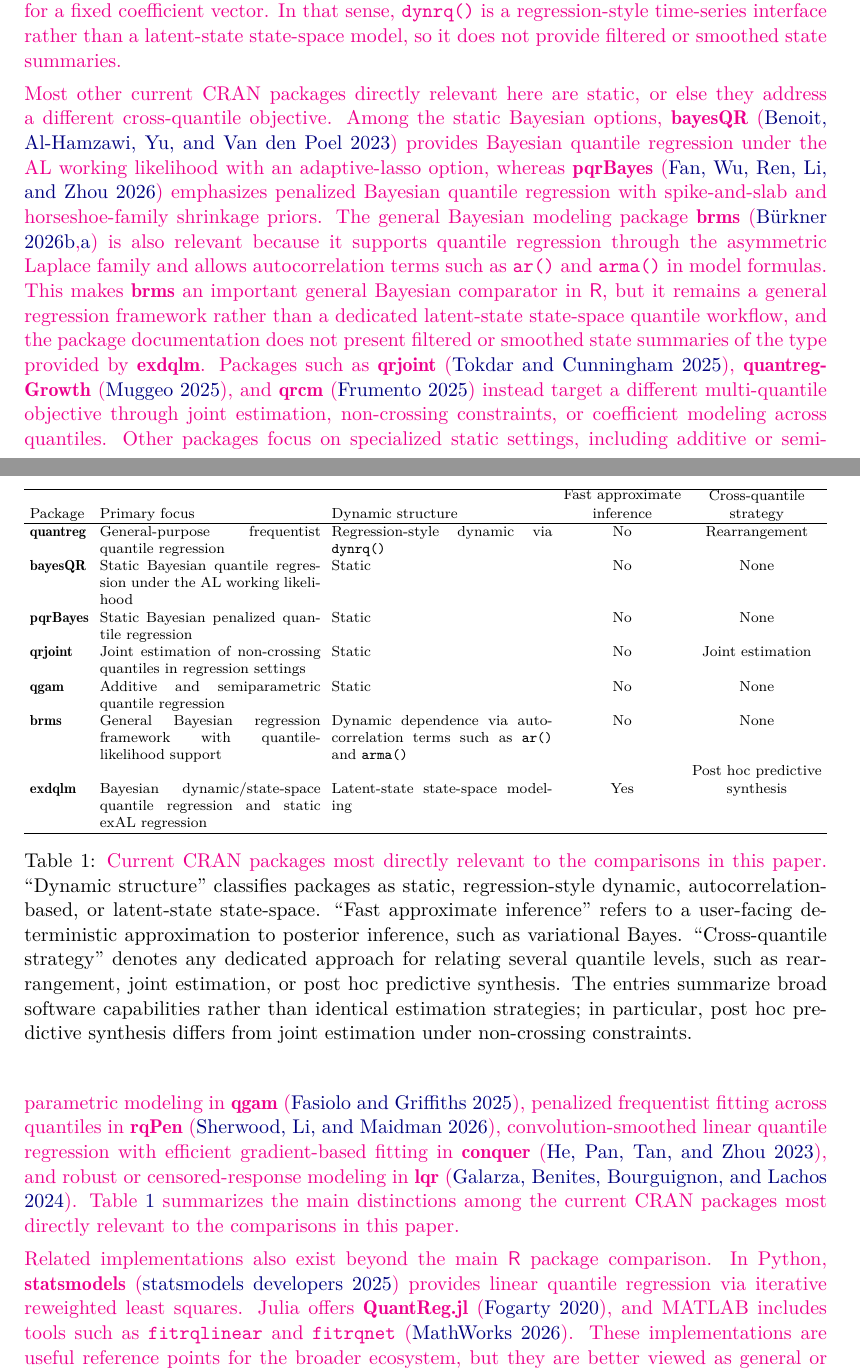
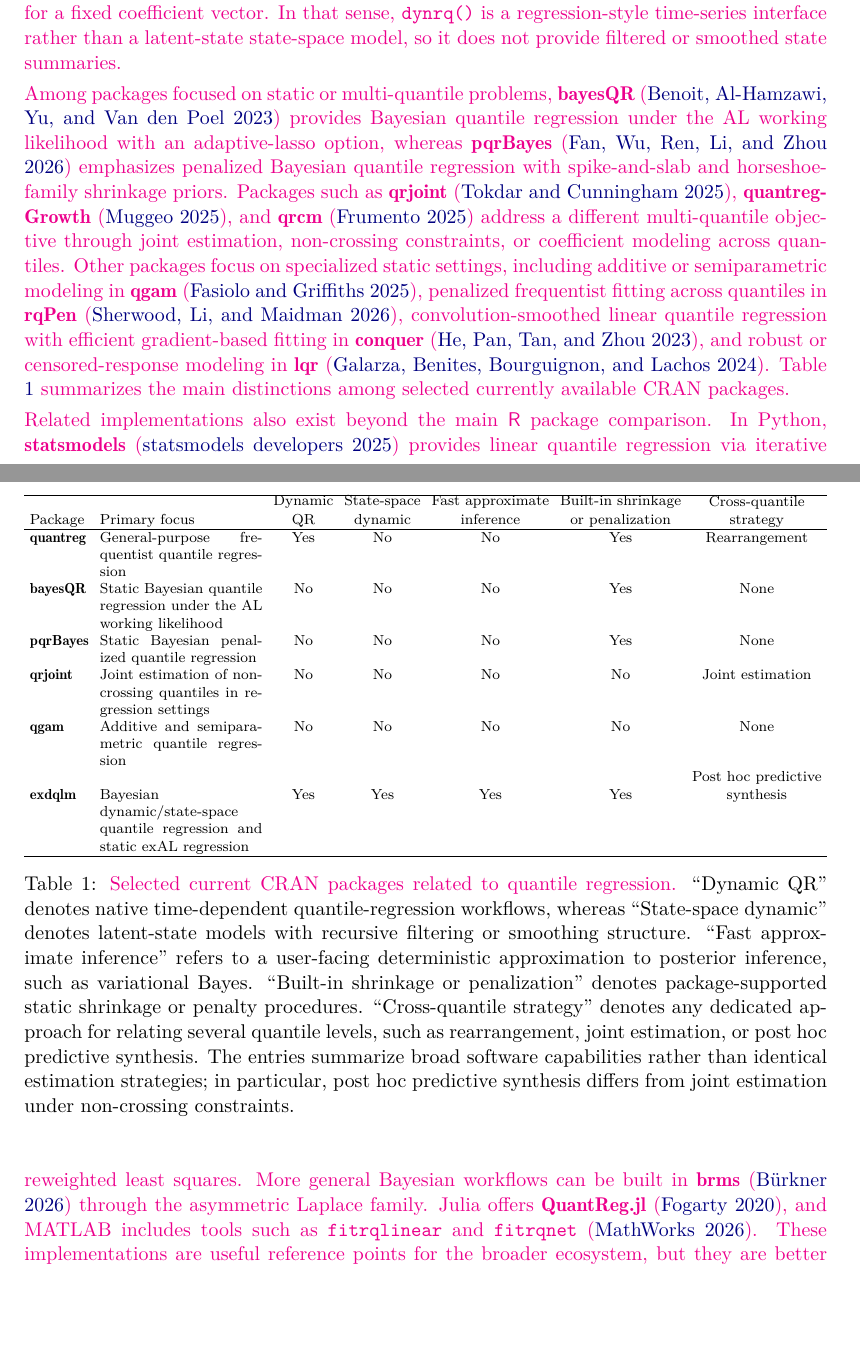
Before and after one commit to AntonioAPDL/exdqlm---Article, a LaTeX document (article4.tex): two parts of pages 2 and 3 of 35, joined at a grey line, cut so that both start at the same text, the shorter picture padded with empty space. Compiled offline with pdfLaTeX.

Commit message:
Revert "Refine intro software comparison"
This reverts commit 425aa697399531d0e84e94c9ccbd3b08b6a7246e.

```diff
--- a/article4.tex
+++ b/article4.tex
@@ -67,31 +67,30 @@
 
 \aA{The current \proglang{R} software ecosystem for quantile regression is broad, but the capabilities most relevant to this paper are distributed across software with different aims. The frequentist package \pkg{quantreg} \citep{quantreg} remains the broad general-purpose baseline, covering linear, nonlinear, nonparametric, censored, and dynamic quantile regression, together with bootstrap-based and related uncertainty summaries. Its \code{dynrq()} function supports dynamic linear quantile regression through time-series regression formulas involving lags, differences, trends, seasonal factors, and harmonic terms, while preserving time-series attributes. However, the dynamic structure enters through the design matrix rather than through latent states: once these regressors are constructed, estimation proceeds through the standard \pkg{quantreg} fitting routines for a fixed coefficient vector. In that sense, \code{dynrq()} is a regression-style time-series interface rather than a latent-state state-space model, so it does not provide filtered or smoothed state summaries.}
 
-\aA{Most other current CRAN packages directly relevant here are static, or else they address a different cross-quantile objective. Among the static Bayesian options, \pkg{bayesQR} \citep{bayesQR} provides Bayesian quantile regression under the AL working likelihood with an adaptive-lasso option, whereas \pkg{pqrBayes} \citep{pqrBayes} emphasizes penalized Bayesian quantile regression with spike-and-slab and horseshoe-family shrinkage priors. The general Bayesian modeling package \pkg{brms} \citep{brmsfamily,brmsAutocor} is also relevant because it supports quantile regression through the asymmetric Laplace family and allows autocorrelation terms such as \code{ar()} and \code{arma()} in model formulas. This makes \pkg{brms} an important general Bayesian comparator in \proglang{R}, but it remains a general regression framework rather than a dedicated latent-state state-space quantile workflow, and the package documentation does not present filtered or smoothed state summaries of the type provided by \pkg{exdqlm}. Packages such as \pkg{qrjoint} \citep{qrjoint}, \pkg{quantregGrowth} \citep{quantregGrowth}, and \pkg{qrcm} \citep{qrcm} instead target a different multi-quantile objective through joint estimation, non-crossing constraints, or coefficient modeling across quantiles. Other packages focus on specialized static settings, including additive or semiparametric modeling in \pkg{qgam} \citep{qgam}, penalized frequentist fitting across quantiles in \pkg{rqPen} \citep{rqPen}, convolution-smoothed linear quantile regression with efficient gradient-based fitting in \pkg{conquer} \citep{conquer}, and robust or censored-response modeling in \pkg{lqr} \citep{lqr}. Table \ref{table:software} summarizes the main distinctions among the current CRAN packages most directly relevant to the comparisons in this paper.}
+\aA{Among packages focused on static or multi-quantile problems, \pkg{bayesQR} \citep{bayesQR} provides Bayesian quantile regression under the AL working likelihood with an adaptive-lasso option, whereas \pkg{pqrBayes} \citep{pqrBayes} emphasizes penalized Bayesian quantile regression with spike-and-slab and horseshoe-family shrinkage priors. Packages such as \pkg{qrjoint} \citep{qrjoint}, \pkg{quantregGrowth} \citep{quantregGrowth}, and \pkg{qrcm} \citep{qrcm} address a different multi-quantile objective through joint estimation, non-crossing constraints, or coefficient modeling across quantiles. Other packages focus on specialized static settings, including additive or semiparametric modeling in \pkg{qgam} \citep{qgam}, penalized frequentist fitting across quantiles in \pkg{rqPen} \citep{rqPen}, convolution-smoothed linear quantile regression with efficient gradient-based fitting in \pkg{conquer} \citep{conquer}, and robust or censored-response modeling in \pkg{lqr} \citep{lqr}. Table \ref{table:software} summarizes the main distinctions among selected currently available CRAN packages.}
 
 \begin{table}[t!]
 \centering
 \scriptsize
 \setlength{\tabcolsep}{3pt}
 \renewcommand{\arraystretch}{1.0}
-\begin{tabularx}{\textwidth}{l X X c c}
+\begin{tabularx}{\textwidth}{l X c c c c c}
 \hline
-Package & Primary focus & Dynamic structure & \shortstack{Fast approximate\\inference} & \shortstack{Cross-quantile\\strategy} \\
+Package & Primary focus & \shortstack{Dynamic\\QR} & \shortstack{State-space\\dynamic} & \shortstack{Fast approximate\\inference} & \shortstack{Built-in shrinkage\\or penalization} & \shortstack{Cross-quantile\\strategy} \\
 \hline
-\pkg{quantreg} & General-purpose frequentist quantile regression & Regression-style dynamic via \code{dynrq()} & No & Rearrangement \\
-\pkg{bayesQR} & Static Bayesian quantile regression under the AL working likelihood & Static & No & None \\
-\pkg{pqrBayes} & Static Bayesian penalized quantile regression & Static & No & None \\
-\pkg{qrjoint} & Joint estimation of non-crossing quantiles in regression settings & Static & No & Joint estimation \\
-\pkg{qgam} & Additive and semiparametric quantile regression & Static & No & None \\
-\pkg{brms} & General Bayesian regression framework with quantile-likelihood support & Dynamic dependence via autocorrelation terms such as \code{ar()} and \code{arma()} & No & None \\
-\pkg{exdqlm} & Bayesian dynamic/state-space quantile regression and static exAL regression & Latent-state state-space modeling & Yes & \shortstack{Post hoc predictive\\synthesis} \\
+\pkg{quantreg} & General-purpose frequentist quantile regression & Yes & No & No & Yes & Rearrangement \\
+\pkg{bayesQR} & Static Bayesian quantile regression under the AL working likelihood & No & No & No & Yes & None \\
+\pkg{pqrBayes} & Static Bayesian penalized quantile regression & No & No & No & Yes & None \\
+\pkg{qrjoint} & Joint estimation of non-crossing quantiles in regression settings & No & No & No & No & Joint estimation \\
+\pkg{qgam} & Additive and semiparametric quantile regression & No & No & No & No & None \\
+\pkg{exdqlm} & Bayesian dynamic/state-space quantile regression and static exAL regression & Yes & Yes & Yes & Yes & \shortstack{Post hoc predictive\\synthesis} \\
 \hline
 \end{tabularx}
-\caption{\aA{Current CRAN packages most directly relevant to the comparisons in this paper.} ``Dynamic structure'' classifies packages as static, regression-style dynamic, autocorrelation-based, or latent-state state-space. ``Fast approximate inference'' refers to a user-facing deterministic approximation to posterior inference, such as variational Bayes. ``Cross-quantile strategy'' denotes any dedicated approach for relating several quantile levels, such as rearrangement, joint estimation, or post hoc predictive synthesis. The entries summarize broad software capabilities rather than identical estimation strategies; in particular, post hoc predictive synthesis differs from joint estimation under non-crossing constraints.}
+\caption{\aA{Selected current CRAN packages related to quantile regression.} ``Dynamic QR'' denotes native time-dependent quantile-regression workflows, whereas ``State-space dynamic'' denotes latent-state models with recursive filtering or smoothing structure. ``Fast approximate inference'' refers to a user-facing deterministic approximation to posterior inference, such as variational Bayes. ``Built-in shrinkage or penalization'' denotes package-supported static shrinkage or penalty procedures. ``Cross-quantile strategy'' denotes any dedicated approach for relating several quantile levels, such as rearrangement, joint estimation, or post hoc predictive synthesis. The entries summarize broad software capabilities rather than identical estimation strategies; in particular, post hoc predictive synthesis differs from joint estimation under non-crossing constraints.}
 \label{table:software}
 \end{table}
 
-\aA{Related implementations also exist beyond the main \proglang{R} package comparison. In Python, \pkg{statsmodels} \citep{statsmodelsQuantReg} provides linear quantile regression via iterative reweighted least squares. Julia offers \pkg{QuantReg.jl} \citep{QuantRegjl}, and MATLAB includes tools such as \code{fitrqlinear} and \code{fitrqnet} \citep{matlabQuantile}. These implementations are useful reference points for the broader ecosystem, but they are better viewed as general or static quantile-regression tools than as direct counterparts to a dedicated package for Bayesian dynamic quantile state-space modeling.}
+\aA{Related implementations also exist beyond the main \proglang{R} package comparison. In Python, \pkg{statsmodels} \citep{statsmodelsQuantReg} provides linear quantile regression via iterative reweighted least squares. More general Bayesian workflows can be built in \pkg{brms} \citep{brmsfamily} through the asymmetric Laplace family. Julia offers \pkg{QuantReg.jl} \citep{QuantRegjl}, and MATLAB includes tools such as \code{fitrqlinear} and \code{fitrqnet} \citep{matlabQuantile}. These implementations are useful reference points for the broader ecosystem, but they are better viewed as general or static quantile-regression tools than as direct counterparts to a dedicated package for Bayesian dynamic quantile state-space modeling.}
 
 \aA{Viewed against this software ecosystem, \pkg{exdqlm} is not intended to replace broad general-purpose quantile-regression toolkits, additive quantile-regression packages, or software designed specifically for joint multi-quantile estimation. Rather, it addresses a more specific need: a unified Bayesian workflow for dynamic/state-space quantile modeling that combines exact posterior simulation with a fast variational approximation, while also using the more flexible exAL likelihood, supporting static exAL regression with shrinkage priors ranging from ridge to regularized horseshoe variants, and providing transfer-function models, forecasting, diagnostics, and post hoc posterior-predictive synthesis from separately fitted quantile models. General state-space packages such as \pkg{dlm} \citep{dlm} and \pkg{dynr} \citep{dynr} remain useful for constructing dynamic components, but they do not provide dedicated quantile-regression workflows.}
 
```
Also changed, not shown: bibl.bib (+0 -8 lines), article4.bbl, article4.pdf, 1 other file.
